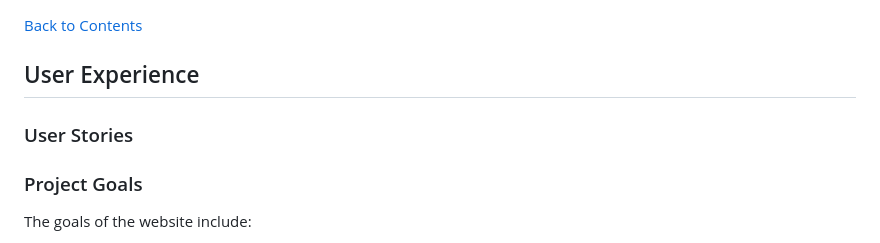
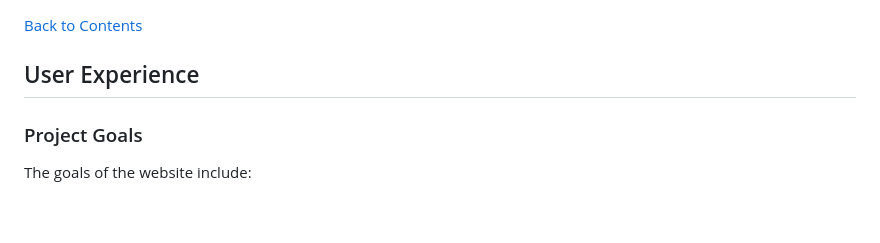
Before and after one commit to Darioc18/PP4-restaurant-booking-system, a Markdown page: README.md, the part around the change. Drawn GitHub-style; blank space fills up the shorter version.

```diff
--- a/README.md
+++ b/README.md
@@ -17,8 +17,6 @@ When completed, the website was deployed using Heroku.
 [Back to Contents](#table-of-contents)
 
 ## User Experience
-
-### User Stories
 
 ### Project Goals
 The goals of the website include:
```
